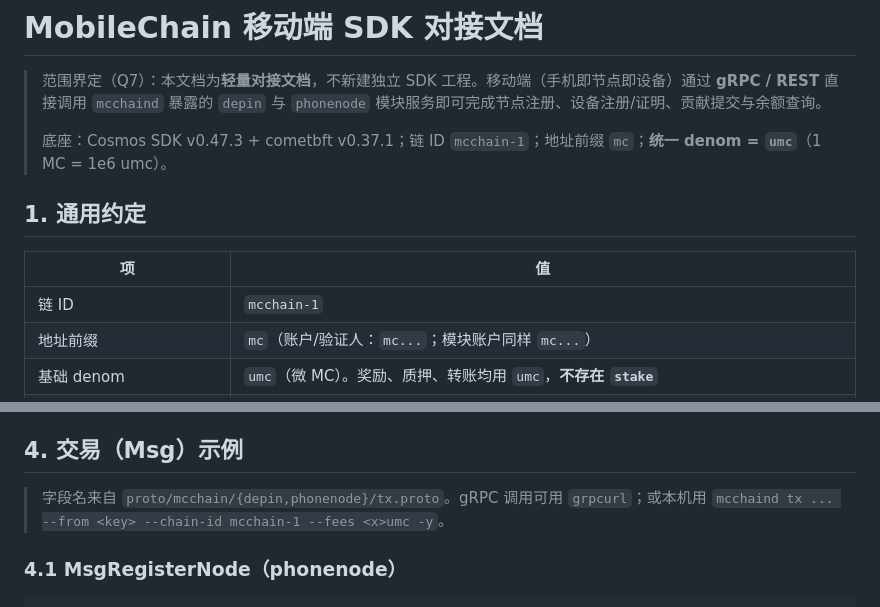
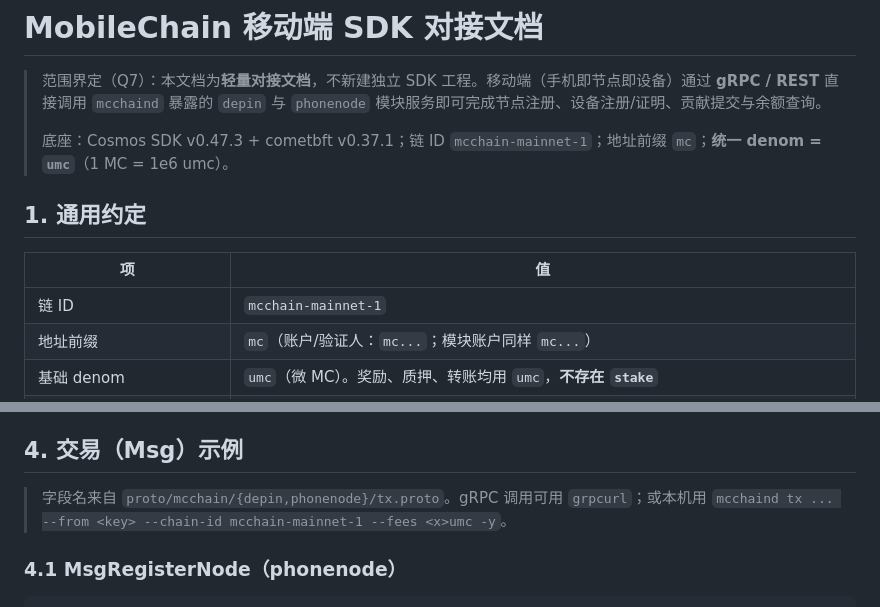
Before and after one commit to keliang4344-star/mcchain, a Markdown page: docs/mobile_sdk_integration.md, 2 parts joined by grey strips. Rendered like a GitHub page.

```diff
--- a/docs/mobile_sdk_integration.md
+++ b/docs/mobile_sdk_integration.md
@@ -2,13 +2,13 @@
 
 > 范围界定（Q7）：本文档为**轻量对接文档**，不新建独立 SDK 工程。移动端（手机即节点即设备）通过 **gRPC / REST** 直接调用 `mcchaind` 暴露的 `depin` 与 `phonenode` 模块服务即可完成节点注册、设备注册/证明、贡献提交与余额查询。
 >
-> 底座：Cosmos SDK v0.47.3 + cometbft v0.37.1；链 ID `mcchain-1`；地址前缀 `mc`；**统一 denom = `umc`**（1 MC = 1e6 umc）。
+> 底座：Cosmos SDK v0.47.3 + cometbft v0.37.1；链 ID `mcchain-mainnet-1`；地址前缀 `mc`；**统一 denom = `umc`**（1 MC = 1e6 umc）。
 
 ## 1. 通用约定
 
 | 项 | 值 |
 |---|---|
-| 链 ID | `mcchain-1` |
+| 链 ID | `mcchain-mainnet-1` |
 | 地址前缀 | `mc`（账户/验证人：`mc...`；模块账户同样 `mc...`） |
 | 基础 denom | `umc`（微 MC）。奖励、质押、转账均用 `umc`，**不存在 `stake`** |
 | 代币换算 | 100k MC = `100000000000` umc（1e11 umc）；DePIN 初始池默认 `1e14` umc（=1e8 MC） |
@@ -51,7 +51,7 @@
 
 ## 4. 交易（Msg）示例
 
-> 字段名来自 `proto/mcchain/{depin,phonenode}/tx.proto`。gRPC 调用可用 `grpcurl`；或本机用 `mcchaind tx ... --from <key> --chain-id mcchain-1 --fees <x>umc -y`。
+> 字段名来自 `proto/mcchain/{depin,phonenode}/tx.proto`。gRPC 调用可用 `grpcurl`；或本机用 `mcchaind tx ... --from <key> --chain-id mcchain-mainnet-1 --fees <x>umc -y`。
 
 ### 4.1 MsgRegisterNode（phonenode）
 
```
Also changed, not shown: docs/MAINNET_DEPLOY_RUNBOOK.md (+8 -8 lines).
